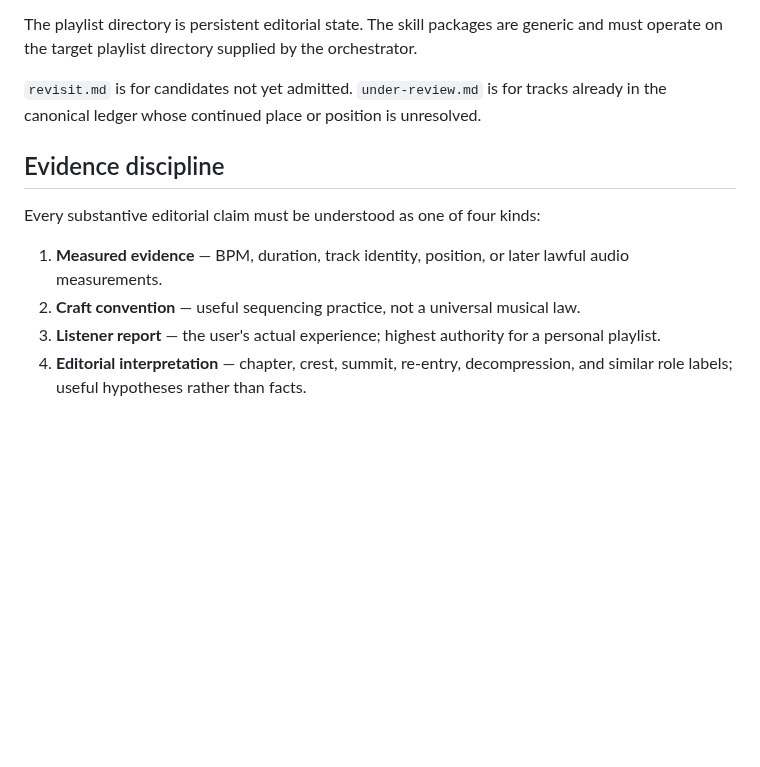
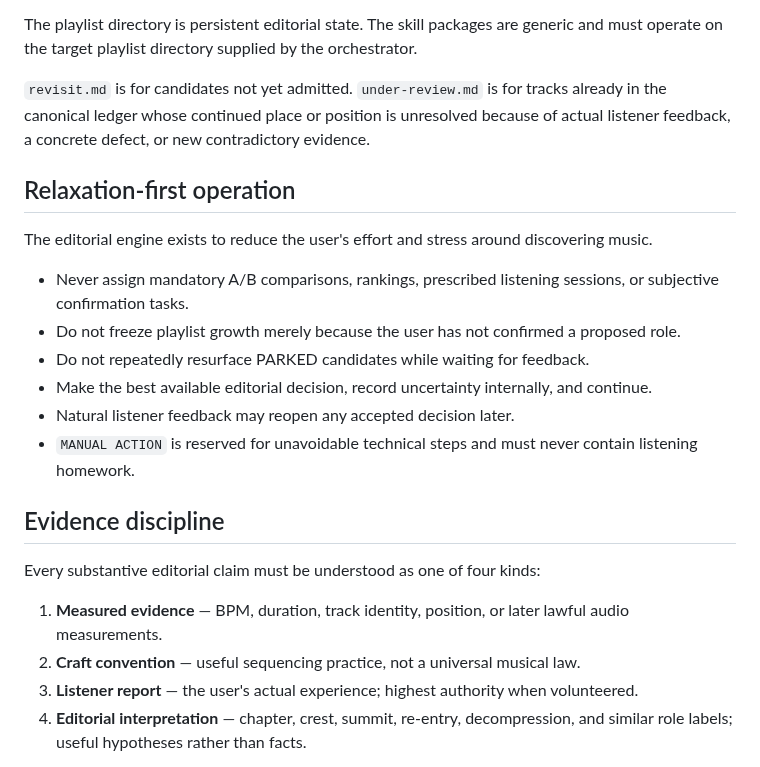
Before and after one commit to broskmenmi/editorial-engine, a Markdown page: AGENTS.md, the part around the change. GitHub-like rendering; blank space fills up the shorter version.

Commit message:
Make relaxation-first behavior repository-wide

```diff
--- a/AGENTS.md
+++ b/AGENTS.md
@@ -37,7 +37,18 @@ These Markdown paths are the canonical ChatGPT instruction and editorial-state p
 
 The playlist directory is persistent editorial state. The skill packages are generic and must operate on the target playlist directory supplied by the orchestrator.
 
-`revisit.md` is for candidates not yet admitted. `under-review.md` is for tracks already in the canonical ledger whose continued place or position is unresolved.
+`revisit.md` is for candidates not yet admitted. `under-review.md` is for tracks already in the canonical ledger whose continued place or position is unresolved because of actual listener feedback, a concrete defect, or new contradictory evidence.
+
+## Relaxation-first operation
+
+The editorial engine exists to reduce the user's effort and stress around discovering music.
+
+- Never assign mandatory A/B comparisons, rankings, prescribed listening sessions, or subjective confirmation tasks.
+- Do not freeze playlist growth merely because the user has not confirmed a proposed role.
+- Do not repeatedly resurface PARKED candidates while waiting for feedback.
+- Make the best available editorial decision, record uncertainty internally, and continue.
+- Natural listener feedback may reopen any accepted decision later.
+- `MANUAL ACTION` is reserved for unavoidable technical steps and must never contain listening homework.
 
 ## Evidence discipline
 
@@ -45,7 +56,7 @@ Every substantive editorial claim must be understood as one of four kinds:
 
 1. **Measured evidence** — BPM, duration, track identity, position, or later lawful audio measurements.
 2. **Craft convention** — useful sequencing practice, not a universal musical law.
-3. **Listener report** — the user's actual experience; highest authority for a personal playlist.
+3. **Listener report** — the user's actual experience; highest authority when volunteered.
 4. **Editorial interpretation** — chapter, crest, summit, re-entry, decompression, and similar role labels; useful hypotheses rather than facts.
 
 Never imply that Spotify access allows the agent to hear or analyse raw Spotify audio. Never infer busyness, stress, spaciousness, hypnosis, or emotional effect from BPM, artist, genre, title, or metadata alone.
```
